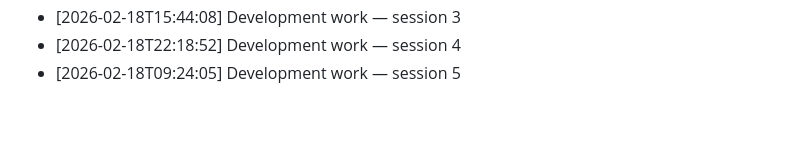
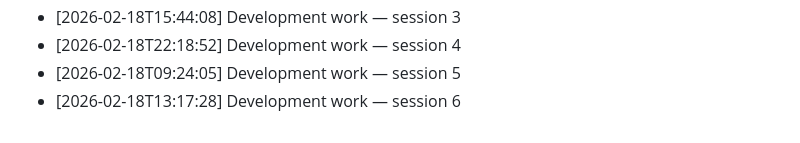
Before and after one commit to Sathvik-Chowdary-Veerapaneni/Language-Embeded-Agent-Action, a Markdown page: Notes/development_log.md, the part around the change. Rendered like a GitHub page.

Commit message:
dev: LEAA development session 2026-02-18 #6

```diff
--- a/Notes/development_log.md
+++ b/Notes/development_log.md
@@ -70,3 +70,4 @@
 - [2026-02-18T15:44:08] Development work — session 3
 - [2026-02-18T22:18:52] Development work — session 4
 - [2026-02-18T09:24:05] Development work — session 5
+- [2026-02-18T13:17:28] Development work — session 6
```
